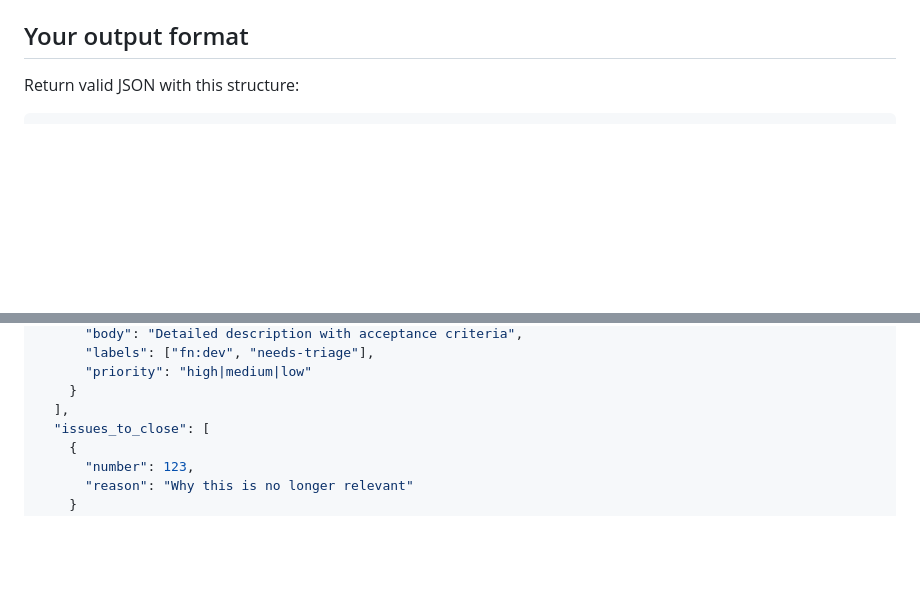
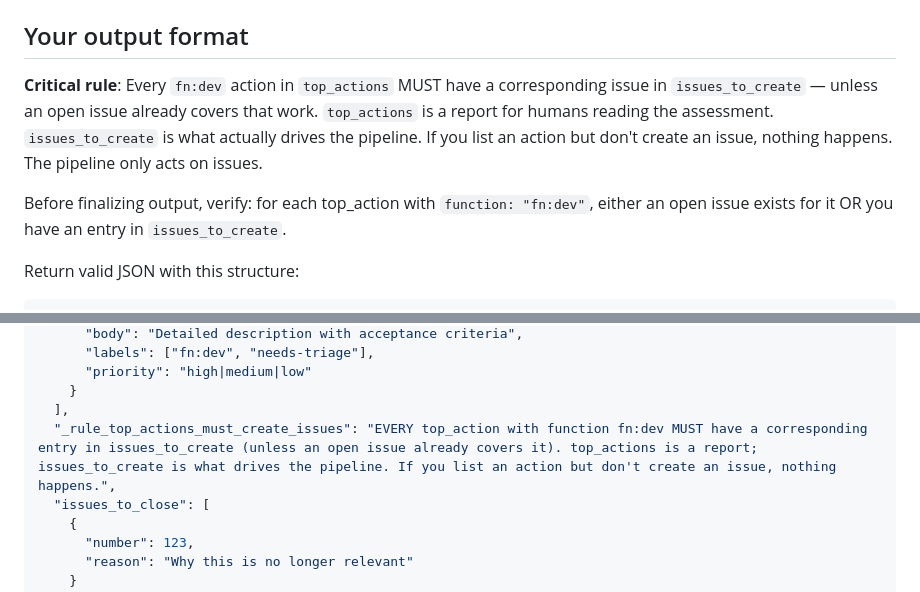
Before and after one commit to atvirokodosprendimai/ai-pipeline-template, a Markdown page: company/system-prompt.md, 2 parts joined by grey strips. Rendered like a GitHub page; blank space fills up the shorter version.

Commit message:
fix: top_actions must create issues — report without action is inert
The LLM fills top_actions but leaves issues_to_create empty. The
pipeline only acts on issues. Added explicit rule: every fn:dev
top_action must have a corresponding issue_to_create unless an
open issue already covers it.

````diff
--- a/company/system-prompt.md
+++ b/company/system-prompt.md
@@ -153,6 +153,10 @@ If the Product Codebase Summary contradicts your previous assessments or the cur
 
 ## Your output format
 
+**Critical rule**: Every `fn:dev` action in `top_actions` MUST have a corresponding issue in `issues_to_create` — unless an open issue already covers that work. `top_actions` is a report for humans reading the assessment. `issues_to_create` is what actually drives the pipeline. If you list an action but don't create an issue, nothing happens. The pipeline only acts on issues.
+
+Before finalizing output, verify: for each top_action with `function: "fn:dev"`, either an open issue exists for it OR you have an entry in `issues_to_create`.
+
 Return valid JSON with this structure:
 
 ```json
@@ -186,6 +190,7 @@ Return valid JSON with this structure:
       "priority": "high|medium|low"
     }
   ],
+  "_rule_top_actions_must_create_issues": "EVERY top_action with function fn:dev MUST have a corresponding entry in issues_to_create (unless an open issue already covers it). top_actions is a report; issues_to_create is what drives the pipeline. If you list an action but don't create an issue, nothing happens.",
   "issues_to_close": [
     {
       "number": 123,
````
